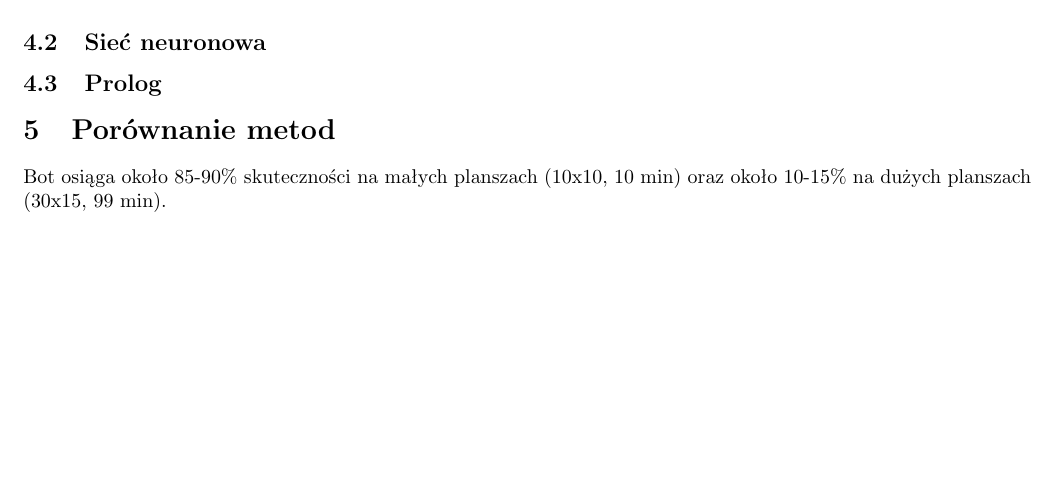
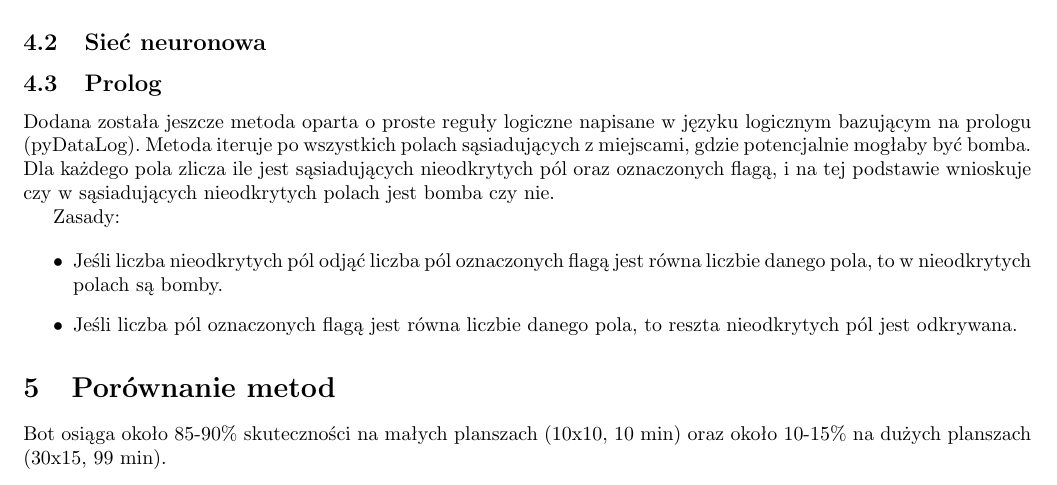
Before and after one commit to therrlupardo/minesweaper_ai, a LaTeX document (sprawozdanie/sprawozdanie.tex): part of page 3 of 3, cut so that both start at the same text, the shorter picture padded with empty space. Compiled offline with pdfLaTeX.

Commit message:
Update sprawozdanie.tex

```diff
--- a/sprawozdanie/sprawozdanie.tex
+++ b/sprawozdanie/sprawozdanie.tex
@@ -132,6 +132,16 @@ i oznacza je jako pole "bez miny". Jeśli oznaczy poprawnie gra jest kontynuowan
 
 \subsection{Sieć neuronowa}
 \subsection{Prolog}
+Dodana została jeszcze metoda oparta o proste reguły logiczne napisane w języku logicznym bazującym na prologu (pyDataLog).
+Metoda iteruje po wszystkich polach sąsiadujących z miejscami, gdzie potencjalnie mogłaby być bomba.
+Dla każdego pola zlicza ile jest sąsiadujących nieodkrytych pól oraz oznaczonych flagą, i na tej podstawie wnioskuje czy w sąsiadujących nieodkrytych polach jest bomba czy nie.
+
+Zasady:
+
+\begin{itemize}
+    \item{Jeśli liczba nieodkrytych pól odjąć liczba pól oznaczonych flagą jest równa liczbie danego pola, to w nieodkrytych polach są bomby.}
+    \item{Jeśli liczba pól oznaczonych flagą jest równa liczbie danego pola, to reszta nieodkrytych pól jest odkrywana.}
+\end{itemize}
 \section{Porównanie metod}
 Bot osiąga około 85-90\% skuteczności na małych planszach (10x10, 10 min)
 oraz około 10-15\% na dużych planszach (30x15, 99 min).
```
